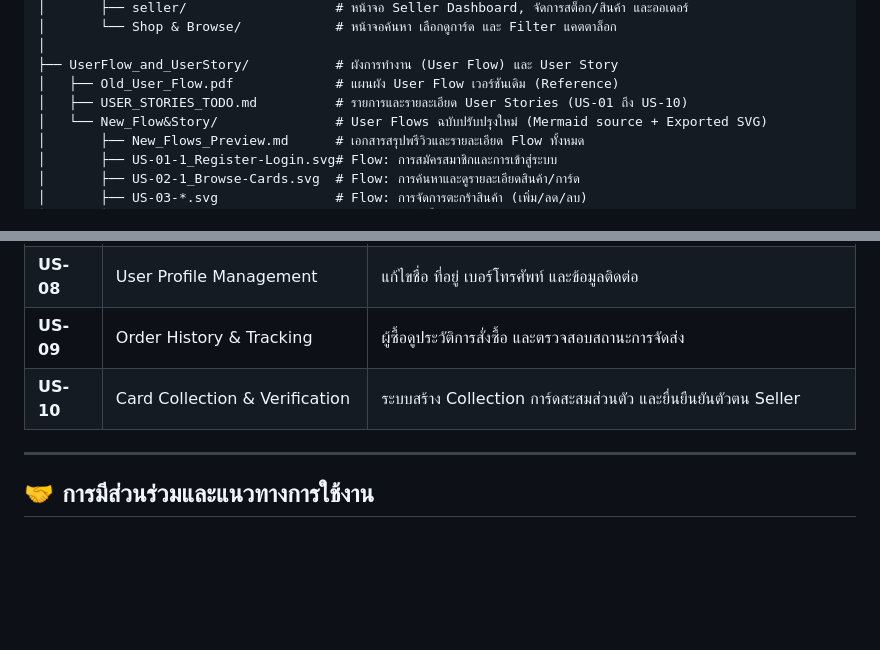
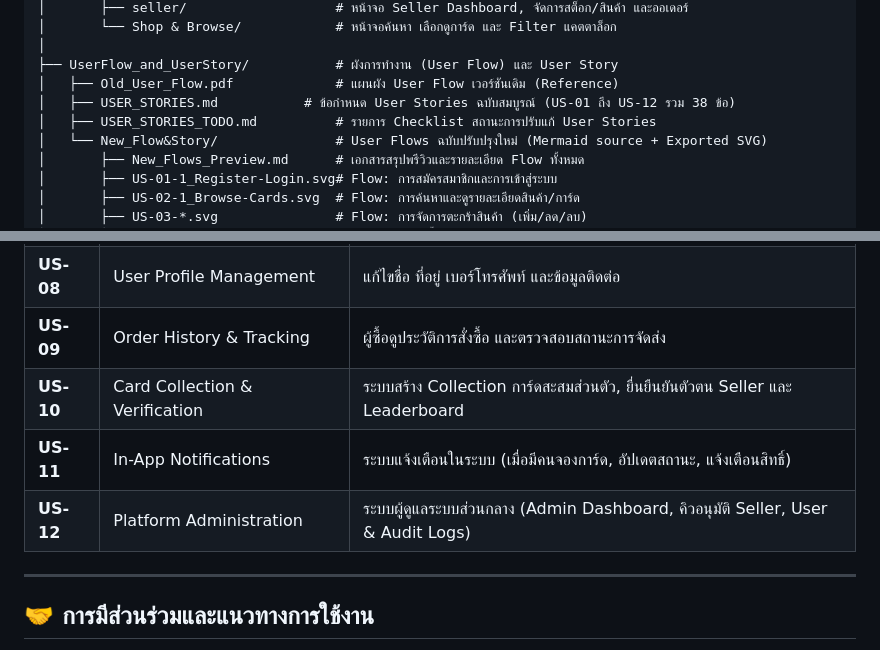
Before and after one commit to MUDST-2026-luntungsadungyong/User-FlowANDFigma-Progress, a Markdown page: README.md, 2 parts joined by grey strips. Drawn GitHub-style; blank space fills up the shorter version.

Commit message:
docs: add complete system user stories specification (US-01 to US-12)

```diff
--- a/README.md
+++ b/README.md
@@ -40,7 +40,8 @@
 │
 ├── UserFlow_and_UserStory/           # ผังการทำงาน (User Flow) และ User Story
 │   ├── Old_User_Flow.pdf             # แผนผัง User Flow เวอร์ชันเดิม (Reference)
-│   ├── USER_STORIES_TODO.md          # รายการและรายละเอียด User Stories (US-01 ถึง US-10)
+│   ├── USER_STORIES.md           # ข้อกำหนด User Stories ฉบับสมบูรณ์ (US-01 ถึง US-12 รวม 38 ข้อ)
+│   ├── USER_STORIES_TODO.md          # รายการ Checklist สถานะการปรับแก้ User Stories
 │   └── New_Flow&Story/               # User Flows ฉบับปรับปรุงใหม่ (Mermaid source + Exported SVG)
 │       ├── New_Flows_Preview.md      # เอกสารสรุปพรีวิวและรายละเอียด Flow ทั้งหมด
 │       ├── US-01-1_Register-Login.svg# Flow: การสมัครสมาชิกและการเข้าสู่ระบบ
@@ -97,7 +98,9 @@
 | **US-07** | Order Management | ผู้ขายตรวจสอบรายการคำสั่งซื้อ, ปรับสถานะ (Pending → Fulfilled/Cancelled) |
 | **US-08** | User Profile Management | แก้ไขชื่อ ที่อยู่ เบอร์โทรศัพท์ และข้อมูลติดต่อ |
 | **US-09** | Order History & Tracking | ผู้ซื้อดูประวัติการสั่งซื้อ และตรวจสอบสถานะการจัดส่ง |
-| **US-10** | Card Collection & Verification | ระบบสร้าง Collection การ์ดสะสมส่วนตัว และยื่นยืนยันตัวตน Seller |
+| **US-10** | Card Collection & Verification | ระบบสร้าง Collection การ์ดสะสมส่วนตัว, ยื่นยืนยันตัวตน Seller และ Leaderboard |
+| **US-11** | In-App Notifications | ระบบแจ้งเตือนในระบบ (เมื่อมีคนจองการ์ด, อัปเดตสถานะ, แจ้งเตือนสิทธิ์) |
+| **US-12** | Platform Administration | ระบบผู้ดูแลระบบส่วนกลาง (Admin Dashboard, คิวอนุมัติ Seller, User & Audit Logs) |
 
 ---
 
```
Also changed, not shown: UserFlow_and_UserStory/USER_STORIES.md (added, +282 -0 lines), UserFlow_and_UserStory/USER_STORIES_TODO.md (+4 -2 lines).
